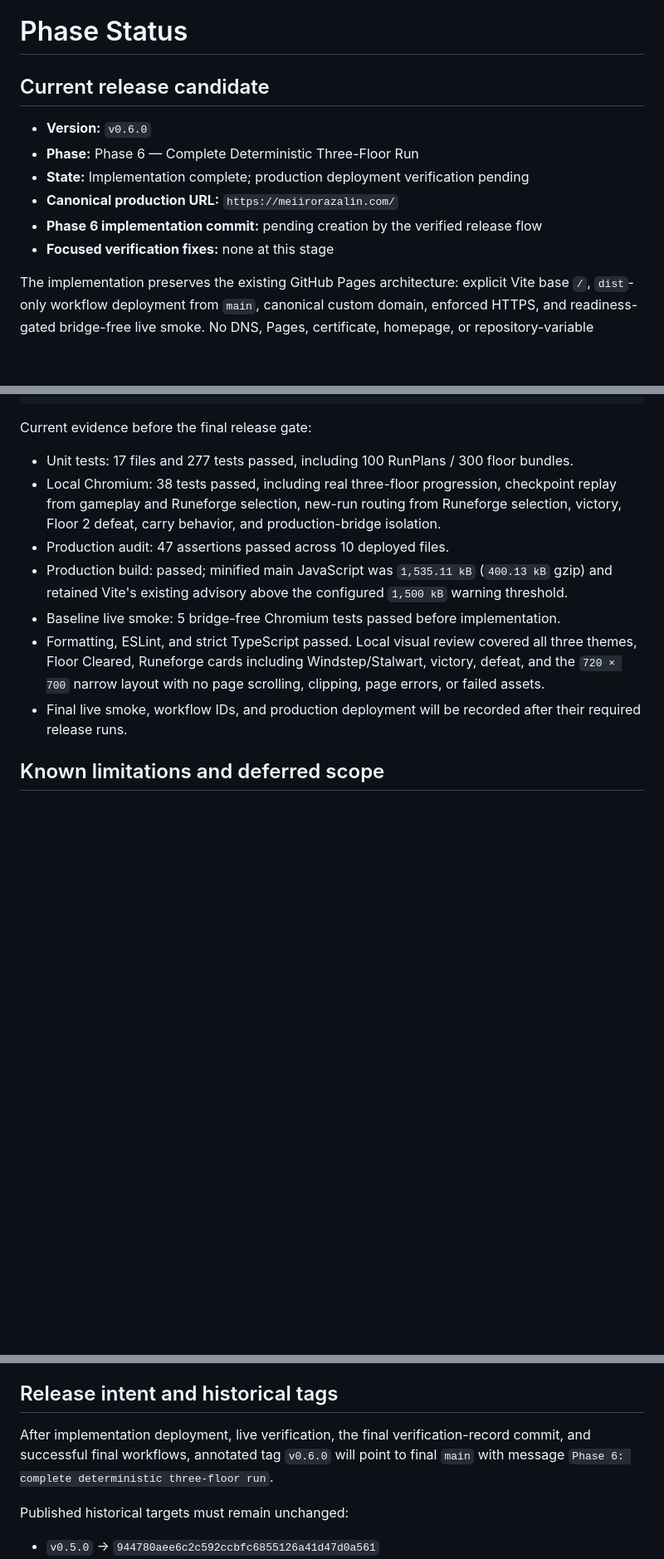
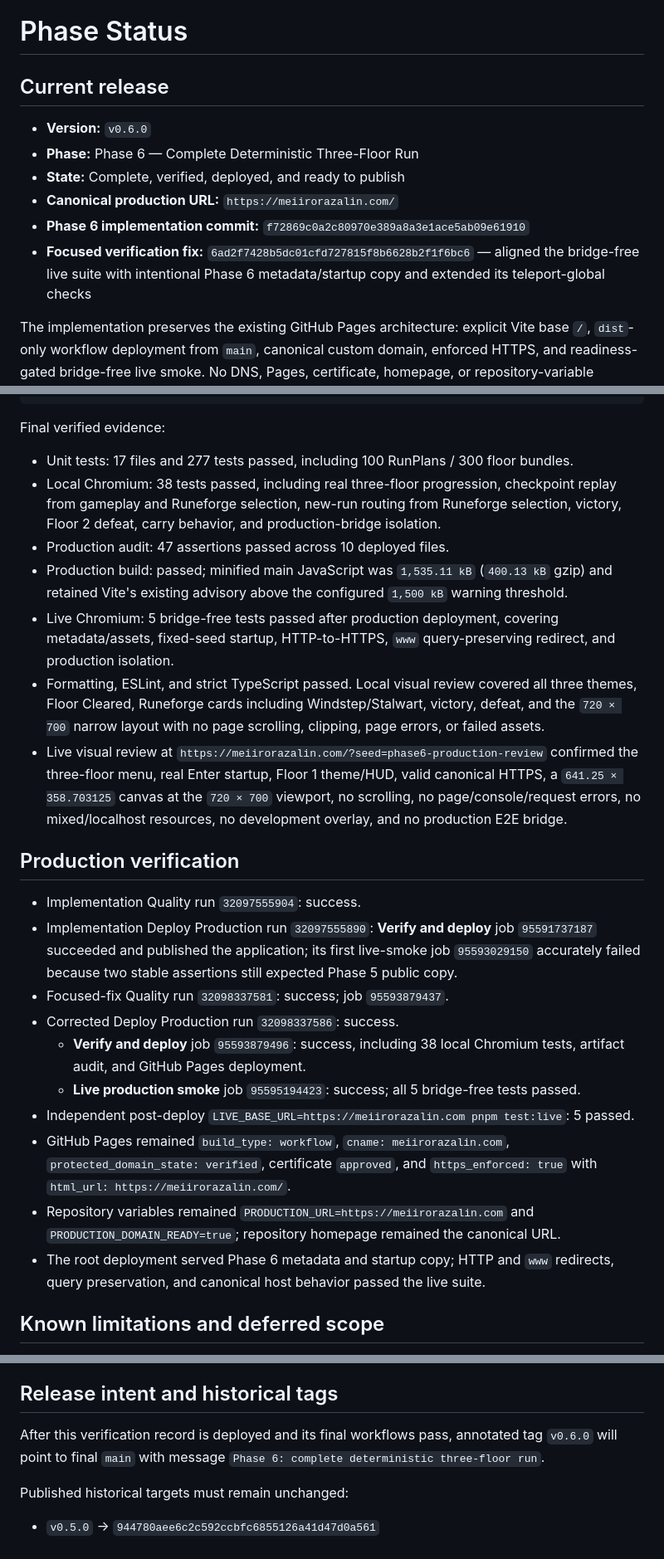
Before and after one commit to Meiir-Orazalin/Dungeon-Escape, a Markdown page: docs/PHASE_STATUS.md, 3 parts joined by grey strips. Shown at 83% size. Drawn GitHub-style; blank space fills up the shorter version.

Commit message:
docs: record verified Phase 6 completion

````diff
--- a/docs/PHASE_STATUS.md
+++ b/docs/PHASE_STATUS.md
@@ -1,13 +1,13 @@
 # Phase Status
 
-## Current release candidate
+## Current release
 
 - **Version:** `v0.6.0`
 - **Phase:** Phase 6 — Complete Deterministic Three-Floor Run
-- **State:** Implementation complete; production deployment verification pending
+- **State:** Complete, verified, deployed, and ready to publish
 - **Canonical production URL:** `https://meiirorazalin.com/`
-- **Phase 6 implementation commit:** pending creation by the verified release flow
-- **Focused verification fixes:** none at this stage
+- **Phase 6 implementation commit:** `f72869c0a2c80970e389a8a3e1ace5ab09e61910`
+- **Focused verification fix:** `6ad2f7428b5dc01cfd727815f8b6628b2f1f6bc6` — aligned the bridge-free live suite with intentional Phase 6 metadata/startup copy and extended its teleport-global checks
 
 The implementation preserves the existing GitHub Pages architecture: explicit Vite base `/`, `dist`-only workflow deployment from `main`, canonical custom domain, enforced HTTPS, and readiness-gated bridge-free live smoke. No DNS, Pages, certificate, homepage, or repository-variable changes are required.
 
@@ -52,15 +52,28 @@ pnpm check
 git diff --check
 ```
 
-Current evidence before the final release gate:
+Final verified evidence:
 
 - Unit tests: 17 files and 277 tests passed, including 100 RunPlans / 300 floor bundles.
 - Local Chromium: 38 tests passed, including real three-floor progression, checkpoint replay from gameplay and Runeforge selection, new-run routing from Runeforge selection, victory, Floor 2 defeat, carry behavior, and production-bridge isolation.
 - Production audit: 47 assertions passed across 10 deployed files.
 - Production build: passed; minified main JavaScript was `1,535.11 kB` (`400.13 kB` gzip) and retained Vite's existing advisory above the configured `1,500 kB` warning threshold.
-- Baseline live smoke: 5 bridge-free Chromium tests passed before implementation.
+- Live Chromium: 5 bridge-free tests passed after production deployment, covering metadata/assets, fixed-seed startup, HTTP-to-HTTPS, `www` query-preserving redirect, and production isolation.
 - Formatting, ESLint, and strict TypeScript passed. Local visual review covered all three themes, Floor Cleared, Runeforge cards including Windstep/Stalwart, victory, defeat, and the `720 × 700` narrow layout with no page scrolling, clipping, page errors, or failed assets.
-- Final live smoke, workflow IDs, and production deployment will be recorded after their required release runs.
+- Live visual review at `https://meiirorazalin.com/?seed=phase6-production-review` confirmed the three-floor menu, real Enter startup, Floor 1 theme/HUD, valid canonical HTTPS, a `641.25 × 358.703125` canvas at the `720 × 700` viewport, no scrolling, no page/console/request errors, no mixed/localhost resources, no development overlay, and no production E2E bridge.
+
+## Production verification
+
+- Implementation Quality run `32097555904`: success.
+- Implementation Deploy Production run `32097555890`: **Verify and deploy** job `95591737187` succeeded and published the application; its first live-smoke job `95593029150` accurately failed because two stable assertions still expected Phase 5 public copy.
+- Focused-fix Quality run `32098337581`: success; job `95593879437`.
+- Corrected Deploy Production run `32098337586`: success.
+  - **Verify and deploy** job `95593879496`: success, including 38 local Chromium tests, artifact audit, and GitHub Pages deployment.
+  - **Live production smoke** job `95595194423`: success; all 5 bridge-free tests passed.
+- Independent post-deploy `LIVE_BASE_URL=https://meiirorazalin.com pnpm test:live`: 5 passed.
+- GitHub Pages remained `build_type: workflow`, `cname: meiirorazalin.com`, `protected_domain_state: verified`, certificate `approved`, and `https_enforced: true` with `html_url: https://meiirorazalin.com/`.
+- Repository variables remained `PRODUCTION_URL=https://meiirorazalin.com` and `PRODUCTION_DOMAIN_READY=true`; repository homepage remained the canonical URL.
+- The root deployment served Phase 6 metadata and startup copy; HTTP and `www` redirects, query preservation, and canonical host behavior passed the live suite.
 
 ## Known limitations and deferred scope
 
@@ -72,7 +85,7 @@ Current evidence before the final release gate:
 
 ## Release intent and historical tags
 
-After implementation deployment, live verification, the final verification-record commit, and successful final workflows, annotated tag `v0.6.0` will point to final `main` with message `Phase 6: complete deterministic three-floor run`.
+After this verification record is deployed and its final workflows pass, annotated tag `v0.6.0` will point to final `main` with message `Phase 6: complete deterministic three-floor run`.
 
 Published historical targets must remain unchanged:
 
````
